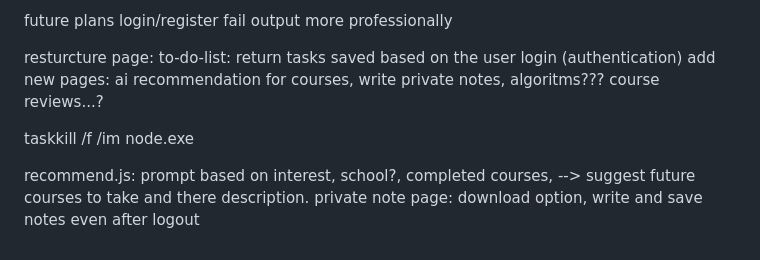
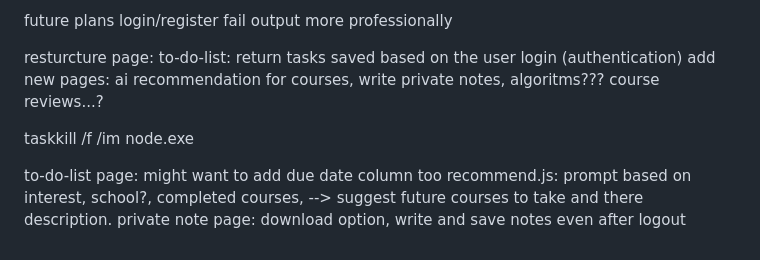
Before and after one commit to dbalstjr16/To-Do-List_StudyPlanSuggestion_GuessingGame-project, a Markdown page: TO_DO_LIST/README.md, the part around the change. Rendered like a GitHub page.

```diff
--- a/TO_DO_LIST/README.md
+++ b/TO_DO_LIST/README.md
@@ -10,5 +10,6 @@ course reviews...?
 
 taskkill /f /im node.exe
 
+to-do-list page: might want to add due date column too
 recommend.js: prompt based on interest, school?, completed courses,  --> suggest future courses to take and there description.
 private note page: download option, write and save notes even after logout
```
Also changed, not shown: README.md (added, +8 -0 lines), assets/login.png (added), assets/register.png (added), assets/studyPlanSuggestion.png (added), assets/to_do_list.png (added), 1 other file.
